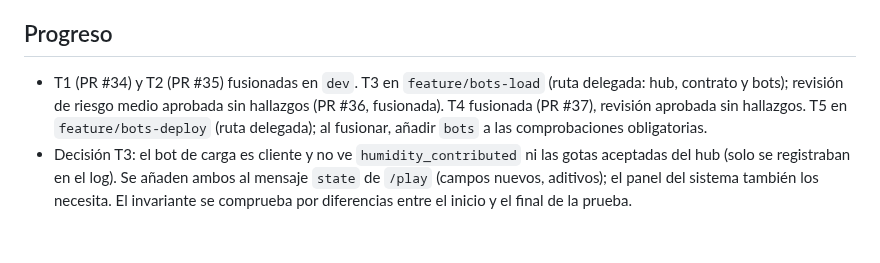
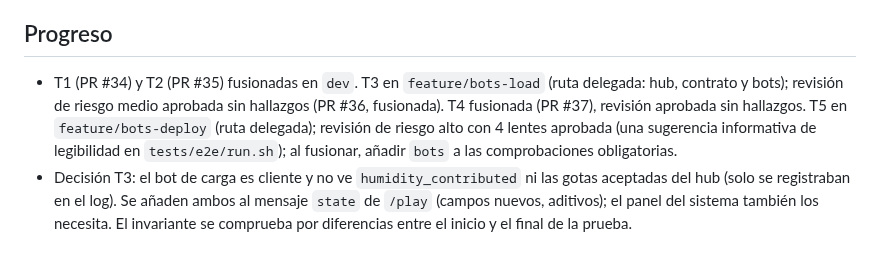
Before and after one commit to iadev2005/hydrovalley, a Markdown page: odd/tasks/bots.md, the part around the change. GitHub-like rendering.

Commit message:
docs(odd): record the bots deployment review

```diff
--- a/odd/tasks/bots.md
+++ b/odd/tasks/bots.md
@@ -48,5 +48,5 @@ Fuera de alcance: k6 (el bot de carga es el nuestro, en Go), el panel del sistem
 
 ## Progreso
 
-- T1 (PR #34) y T2 (PR #35) fusionadas en `dev`. T3 en `feature/bots-load` (ruta delegada: hub, contrato y bots); revisión de riesgo medio aprobada sin hallazgos (PR #36, fusionada). T4 fusionada (PR #37), revisión aprobada sin hallazgos. T5 en `feature/bots-deploy` (ruta delegada); al fusionar, añadir `bots` a las comprobaciones obligatorias.
+- T1 (PR #34) y T2 (PR #35) fusionadas en `dev`. T3 en `feature/bots-load` (ruta delegada: hub, contrato y bots); revisión de riesgo medio aprobada sin hallazgos (PR #36, fusionada). T4 fusionada (PR #37), revisión aprobada sin hallazgos. T5 en `feature/bots-deploy` (ruta delegada); revisión de riesgo alto con 4 lentes aprobada (una sugerencia informativa de legibilidad en `tests/e2e/run.sh`); al fusionar, añadir `bots` a las comprobaciones obligatorias.
 - Decisión T3: el bot de carga es cliente y no ve `humidity_contributed` ni las gotas aceptadas del hub (solo se registraban en el log). Se añaden ambos al mensaje `state` de `/play` (campos nuevos, aditivos); el panel del sistema también los necesita. El invariante se comprueba por diferencias entre el inicio y el final de la prueba.
```
